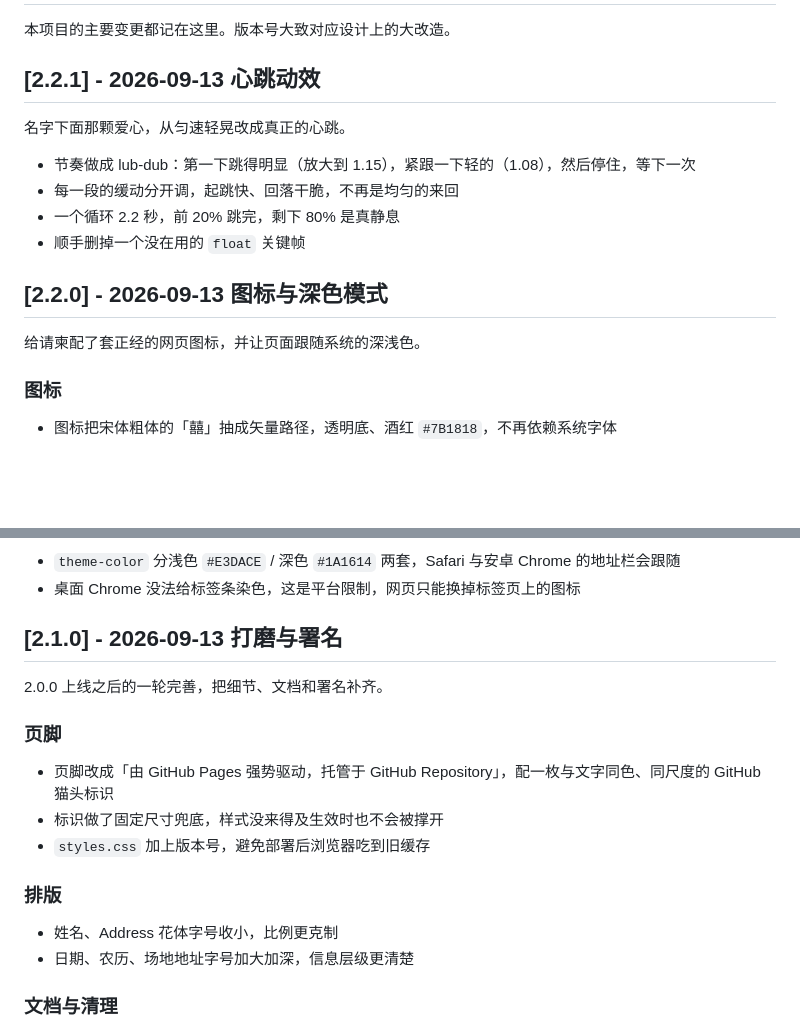
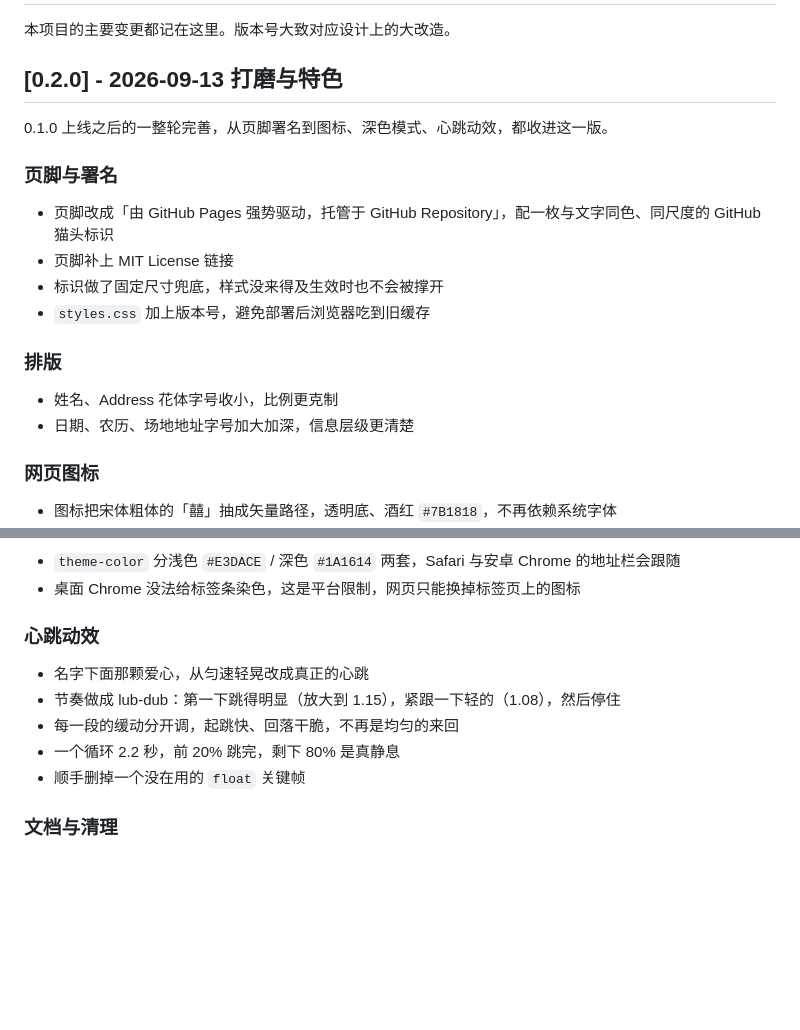
Before and after one commit to kesonglab/wedding-invitation, a Markdown page: CHANGELOG.md, 2 parts joined by grey strips. Drawn GitHub-style; blank space fills up the shorter version.

Commit message:
[docs] CHANGELOG 重排为 0.x，2.0 后特色合并为 0.2.0

```diff
--- a/CHANGELOG.md
+++ b/CHANGELOG.md
@@ -2,20 +2,23 @@
 
 本项目的主要变更都记在这里。版本号大致对应设计上的大改造。
 
-## [2.2.1] - 2026-09-13 心跳动效
+## [0.2.0] - 2026-09-13 打磨与特色
 
-名字下面那颗爱心，从匀速轻晃改成真正的心跳。
+0.1.0 上线之后的一整轮完善，从页脚署名到图标、深色模式、心跳动效，都收进这一版。
 
-- 节奏做成 lub-dub：第一下跳得明显（放大到 1.15），紧跟一下轻的（1.08），然后停住，等下一次
-- 每一段的缓动分开调，起跳快、回落干脆，不再是均匀的来回
-- 一个循环 2.2 秒，前 20% 跳完，剩下 80% 是真静息
-- 顺手删掉一个没在用的 `float` 关键帧
+### 页脚与署名
 
-## [2.2.0] - 2026-09-13 图标与深色模式
+- 页脚改成「由 GitHub Pages 强势驱动，托管于 GitHub Repository」，配一枚与文字同色、同尺度的 GitHub 猫头标识
+- 页脚补上 MIT License 链接
+- 标识做了固定尺寸兜底，样式没来得及生效时也不会被撑开
+- `styles.css` 加上版本号，避免部署后浏览器吃到旧缓存
 
-给请柬配了套正经的网页图标，并让页面跟随系统的深浅色。
+### 排版
 
-### 图标
+- 姓名、Address 花体字号收小，比例更克制
+- 日期、农历、场地地址字号加大加深，信息层级更清楚
+
+### 网页图标
 
 - 图标把宋体粗体的「囍」抽成矢量路径，透明底、酒红 `#7B1818`，不再依赖系统字体
 - 出齐 `favicon.ico`、`favicon.svg`、16/32 PNG、180 的 `apple-touch-icon`、192/512 的 manifest 图标，外加 Safari 的 mask-icon
@@ -34,20 +37,13 @@
 - `theme-color` 分浅色 `#E3DACE` / 深色 `#1A1614` 两套，Safari 与安卓 Chrome 的地址栏会跟随
 - 桌面 Chrome 没法给标签条染色，这是平台限制，网页只能换掉标签页上的图标
 
-## [2.1.0] - 2026-09-13 打磨与署名
+### 心跳动效
 
-2.0.0 上线之后的一轮完善，把细节、文档和署名补齐。
-
-### 页脚
-
-- 页脚改成「由 GitHub Pages 强势驱动，托管于 GitHub Repository」，配一枚与文字同色、同尺度的 GitHub 猫头标识
-- 标识做了固定尺寸兜底，样式没来得及生效时也不会被撑开
-- `styles.css` 加上版本号，避免部署后浏览器吃到旧缓存
-
-### 排版
-
-- 姓名、Address 花体字号收小，比例更克制
-- 日期、农历、场地地址字号加大加深，信息层级更清楚
+- 名字下面那颗爱心，从匀速轻晃改成真正的心跳
+- 节奏做成 lub-dub：第一下跳得明显（放大到 1.15），紧跟一下轻的（1.08），然后停住
+- 每一段的缓动分开调，起跳快、回落干脆，不再是均匀的来回
+- 一个循环 2.2 秒，前 20% 跳完，剩下 80% 是真静息
+- 顺手删掉一个没在用的 `float` 关键帧
 
 ### 文档与清理
 
```
Also changed, not shown: other parts of CHANGELOG.md (+2 -2 lines).
